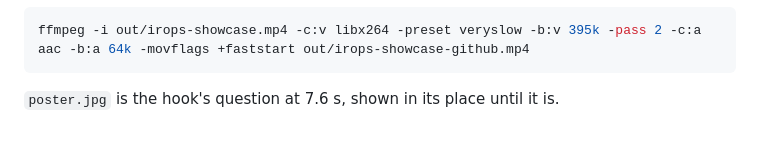
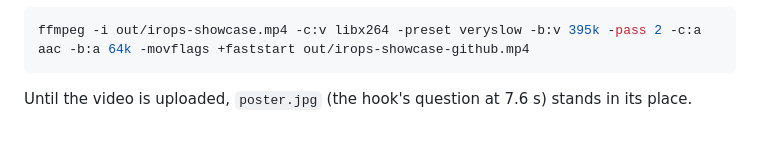
Before and after one commit to OrestMucaj/irops-disruption-memory-agent, a Markdown page: video/README.md, the part around the change. GitHub-like rendering.

Commit message:
Clarify the poster note in the video README

````diff
--- a/video/README.md
+++ b/video/README.md
@@ -109,4 +109,5 @@ ffmpeg -y -i out/irops-showcase.mp4 -c:v libx264 -preset veryslow -b:v 395k -pas
 ffmpeg -i out/irops-showcase.mp4 -c:v libx264 -preset veryslow -b:v 395k -pass 2 -c:a aac -b:a 64k -movflags +faststart out/irops-showcase-github.mp4
 ```
 
-`poster.jpg` is the hook's question at 7.6 s, shown in its place until it is.
+Until the video is uploaded, `poster.jpg` (the hook's question at 7.6 s) stands
+in its place.
````
